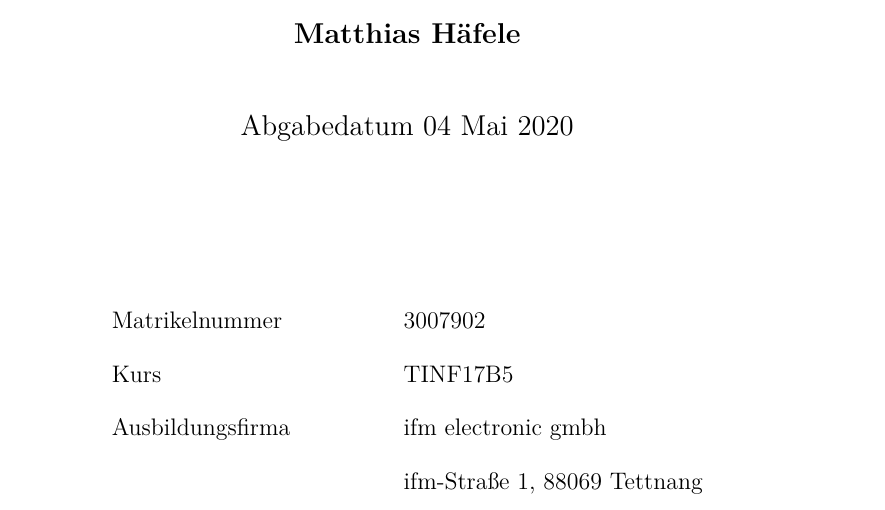
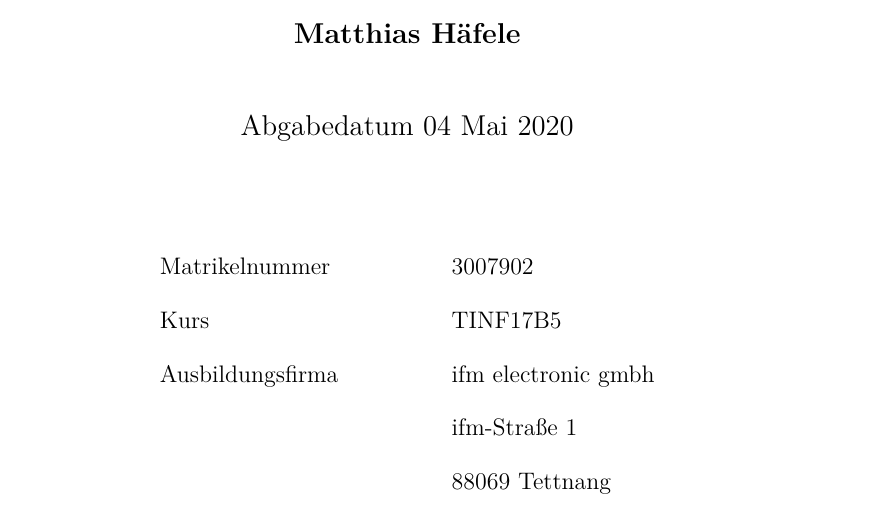
Before and after one commit to Layiap/error-level-analysis, a LaTeX document (bericht.tex, which reads general/titlepage-declarations.tex, general/titlepage.tex): part of page 1 of 14, cut so that both start at the same text. Compiled offline with pdfLaTeX.

Commit message:
Schrift und Titelseite angepasst

```diff
--- a/bericht.tex
+++ b/bericht.tex
@@ -30,12 +31,17 @@
 % Times new Roman
 %\usepackage{mathptmx} \renewcommand{\familydefault}{\rmdefault}
 % Arial
-%\usepackage{uarial} \renewcommand{\familydefault}{\sfdefault}
+%\usepackage[scaled]{helvet} \renewcommand{\familydefault}{\sfdefault}
 % Computern-Modern Schriftfamilie
 \usepackage{lmodern}
 
+% Verhindert einrückungen
+\setlength{\parindent}{0em}
+
 \usepackage{color, colortbl}
 \definecolor{Gray}{gray}{0.9}
+
+
 
 
 %%% Paragraph-Überschrift in extra Zeile
--- a/general/titlepage-declarations.tex
+++ b/general/titlepage-declarations.tex
@@ -6,7 +6,7 @@
 \newcommand{\Kursbezeichnung}{TINF17B5}
 
 \newcommand{\FirmenName}{{ifm electronic gmbh}}
-\newcommand{\FirmenStadt}{{ifm-Straße 1, 88069 Tettnang}}
+\newcommand{\FirmenStadt}{{ifm-Straße 1}}
 
 \newcommand{\DHBWLogoDeckblatt}
 			{\includegraphics[width=4cm]{images/Logos/dhbw-logo}}
@@ -15,7 +15,7 @@
 %%%%%%%%
 %%%% Veränderliche Daten
 %%%%%%%%%%%%%%%%%%%%%%%%%%%%%%%%%%%%%%%%%%%%%%%%%%%%%%%%%%%
-\newcommand{\BetreuerFirma}{\textcolor{red}{Betreuer}} %TODO Betreuer definieren
+\newcommand{\BetreuerFirma}{{88069 Tettnang}} %TODO Betreuer definieren
 \newcommand{\BerichtArt}{{Hausarbeit }}
 
 \newcommand{\Titel}{{Bildforensik mit Hilfe der Error-Level-Analyse}}
--- a/general/titlepage.tex
+++ b/general/titlepage.tex
@@ -15,11 +15,12 @@
 	\vfill
 
 \begin{tabular}{l@{\hspace{2cm}}l}
+
 	%Bearbeitungszeitraum			& \Dauer 			\\
 	Matrikelnummer					& \MatrikelNummer		\\
 	Kurs							& \Kursbezeichnung		\\
 	Ausbildungsfirma				& \FirmenName			\\
 									& \FirmenStadt			\\
-	%Betreuer der Ausbildungsfirma	& \BetreuerFirma		\\
+	 								& \BetreuerFirma		\\
 \end{tabular}
 \end{center}
```
Also changed, not shown: bericht.tex (1 more changed lines).
